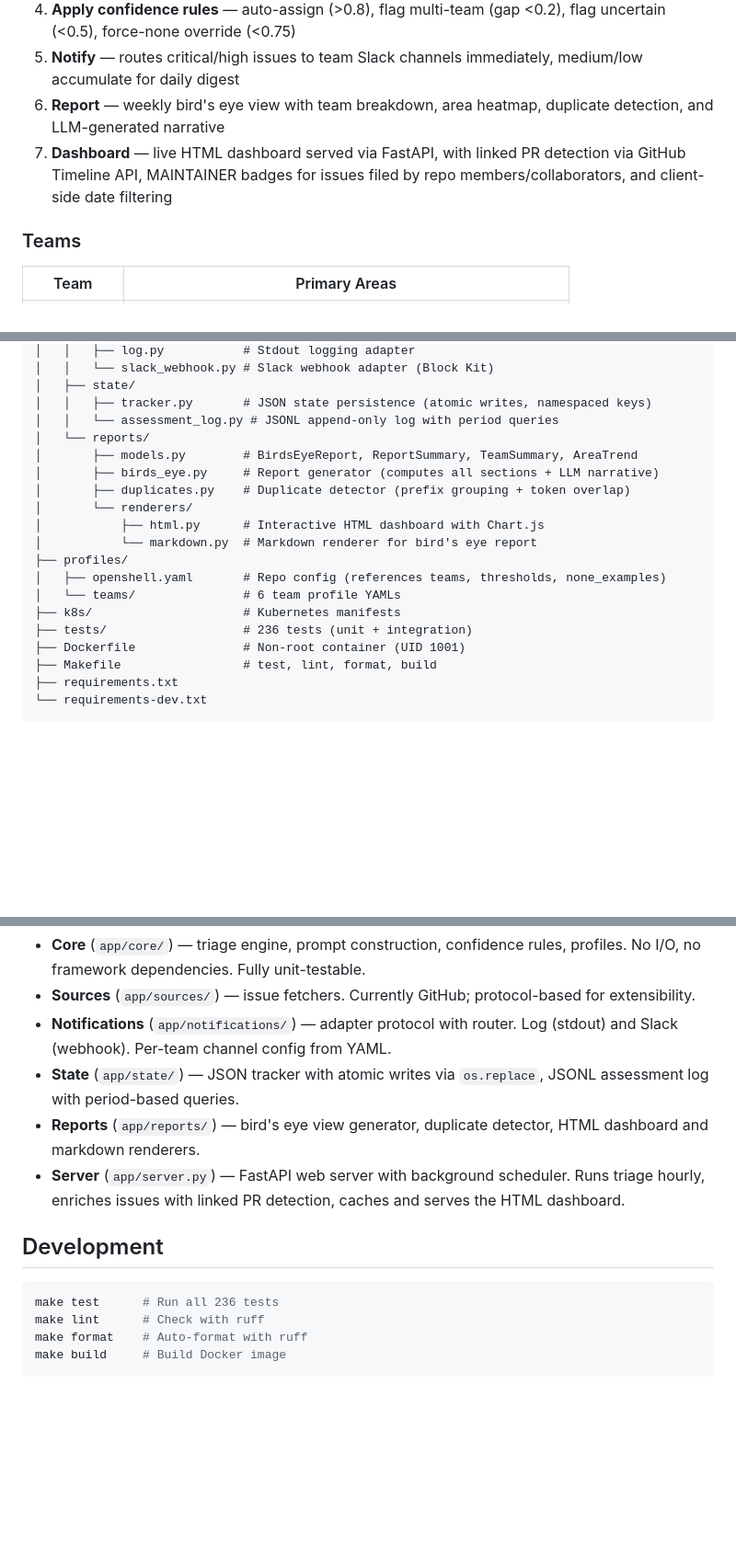
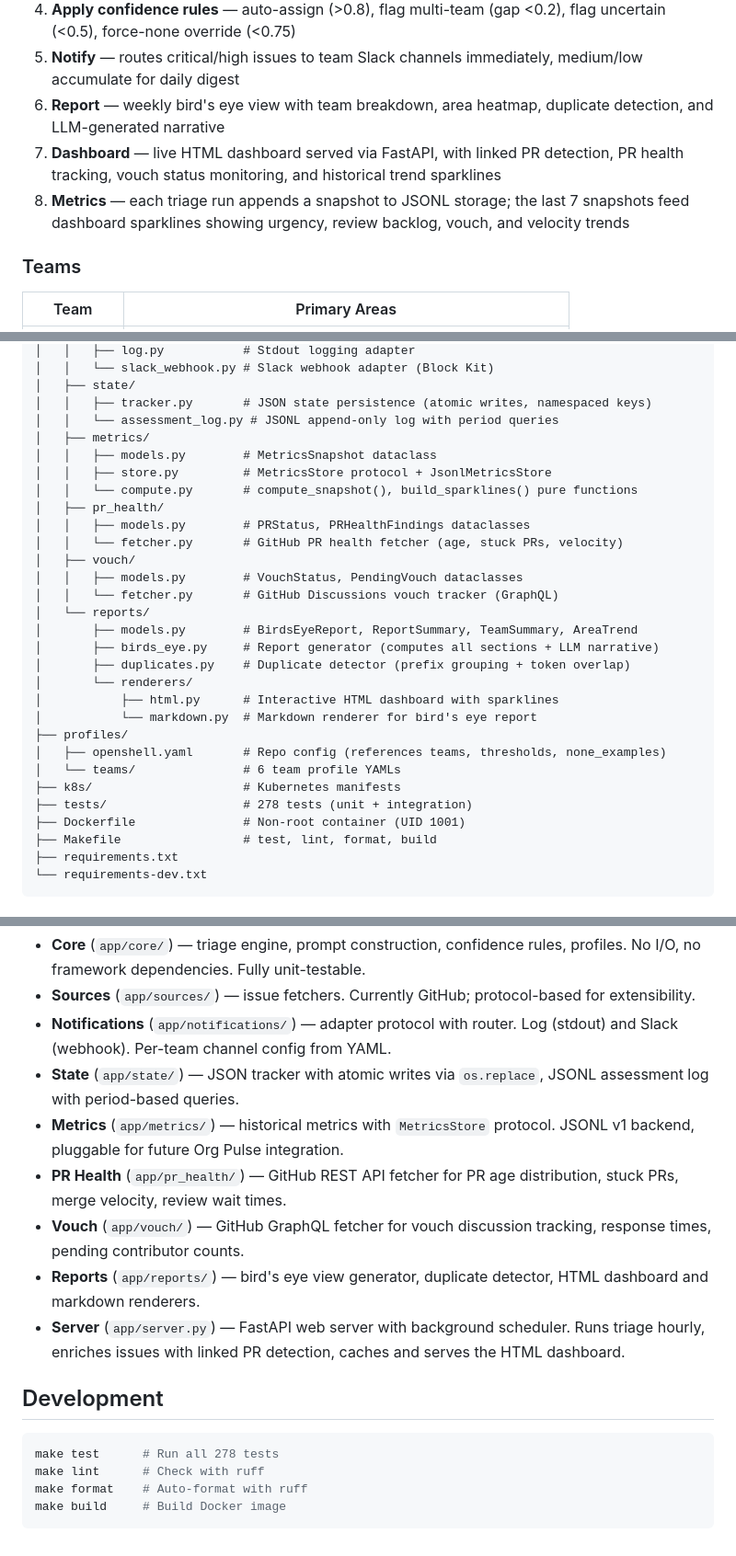
Before and after one commit to gracesmith6504/team-issue-triage, a Markdown page: README.md, 3 parts joined by grey strips. Shown at 92% size. Rendered like a GitHub page; blank space fills up the shorter version.

Commit message:
docs: update README with metrics, PR health, and vouch modules

````diff
--- a/README.md
+++ b/README.md
@@ -14,7 +14,8 @@ GitHub Issues → Signal Extraction → LLM Classification → Confidence Rules
 4. **Apply confidence rules** — auto-assign (>0.8), flag multi-team (gap <0.2), flag uncertain (<0.5), force-none override (<0.75)
 5. **Notify** — routes critical/high issues to team Slack channels immediately, medium/low accumulate for daily digest
 6. **Report** — weekly bird's eye view with team breakdown, area heatmap, duplicate detection, and LLM-generated narrative
-7. **Dashboard** — live HTML dashboard served via FastAPI, with linked PR detection via GitHub Timeline API, MAINTAINER badges for issues filed by repo members/collaborators, and client-side date filtering
+7. **Dashboard** — live HTML dashboard served via FastAPI, with linked PR detection, PR health tracking, vouch status monitoring, and historical trend sparklines
+8. **Metrics** — each triage run appends a snapshot to JSONL storage; the last 7 snapshots feed dashboard sparklines showing urgency, review backlog, vouch, and velocity trends
 
 ### Teams
 
@@ -227,18 +231,28 @@ team-issue-triage/
 │   ├── state/
 │   │   ├── tracker.py       # JSON state persistence (atomic writes, namespaced keys)
 │   │   └── assessment_log.py # JSONL append-only log with period queries
+│   ├── metrics/
+│   │   ├── models.py        # MetricsSnapshot dataclass
+│   │   ├── store.py         # MetricsStore protocol + JsonlMetricsStore
+│   │   └── compute.py       # compute_snapshot(), build_sparklines() pure functions
+│   ├── pr_health/
+│   │   ├── models.py        # PRStatus, PRHealthFindings dataclasses
+│   │   └── fetcher.py       # GitHub PR health fetcher (age, stuck PRs, velocity)
+│   ├── vouch/
+│   │   ├── models.py        # VouchStatus, PendingVouch dataclasses
+│   │   └── fetcher.py       # GitHub Discussions vouch tracker (GraphQL)
 │   └── reports/
 │       ├── models.py        # BirdsEyeReport, ReportSummary, TeamSummary, AreaTrend
 │       ├── birds_eye.py     # Report generator (computes all sections + LLM narrative)
 │       ├── duplicates.py    # Duplicate detector (prefix grouping + token overlap)
 │       └── renderers/
-│           ├── html.py      # Interactive HTML dashboard with Chart.js
+│           ├── html.py      # Interactive HTML dashboard with sparklines
 │           └── markdown.py  # Markdown renderer for bird's eye report
 ├── profiles/
 │   ├── openshell.yaml       # Repo config (references teams, thresholds, none_examples)
 │   └── teams/               # 6 team profile YAMLs
 ├── k8s/                     # Kubernetes manifests
-├── tests/                   # 236 tests (unit + integration)
+├── tests/                   # 278 tests (unit + integration)
 ├── Dockerfile               # Non-root container (UID 1001)
 ├── Makefile                 # test, lint, format, build
 ├── requirements.txt
@@ -253,13 +267,16 @@ Hexagonal architecture — pure core logic with pluggable adapters:
 - **Sources** (`app/sources/`) — issue fetchers. Currently GitHub; protocol-based for extensibility.
 - **Notifications** (`app/notifications/`) — adapter protocol with router. Log (stdout) and Slack (webhook). Per-team channel config from YAML.
 - **State** (`app/state/`) — JSON tracker with atomic writes via `os.replace`, JSONL assessment log with period-based queries.
+- **Metrics** (`app/metrics/`) — historical metrics with `MetricsStore` protocol. JSONL v1 backend, pluggable for future Org Pulse integration.
+- **PR Health** (`app/pr_health/`) — GitHub REST API fetcher for PR age distribution, stuck PRs, merge velocity, review wait times.
+- **Vouch** (`app/vouch/`) — GitHub GraphQL fetcher for vouch discussion tracking, response times, pending contributor counts.
 - **Reports** (`app/reports/`) — bird's eye view generator, duplicate detector, HTML dashboard and markdown renderers.
 - **Server** (`app/server.py`) — FastAPI web server with background scheduler. Runs triage hourly, enriches issues with linked PR detection, caches and serves the HTML dashboard.
 
 ## Development
 
 ```bash
-make test      # Run all 236 tests
+make test      # Run all 278 tests
 make lint      # Check with ruff
 make format    # Auto-format with ruff
 make build     # Build Docker image
````
Also changed, not shown: other parts of README.md (+4 -1 lines).
